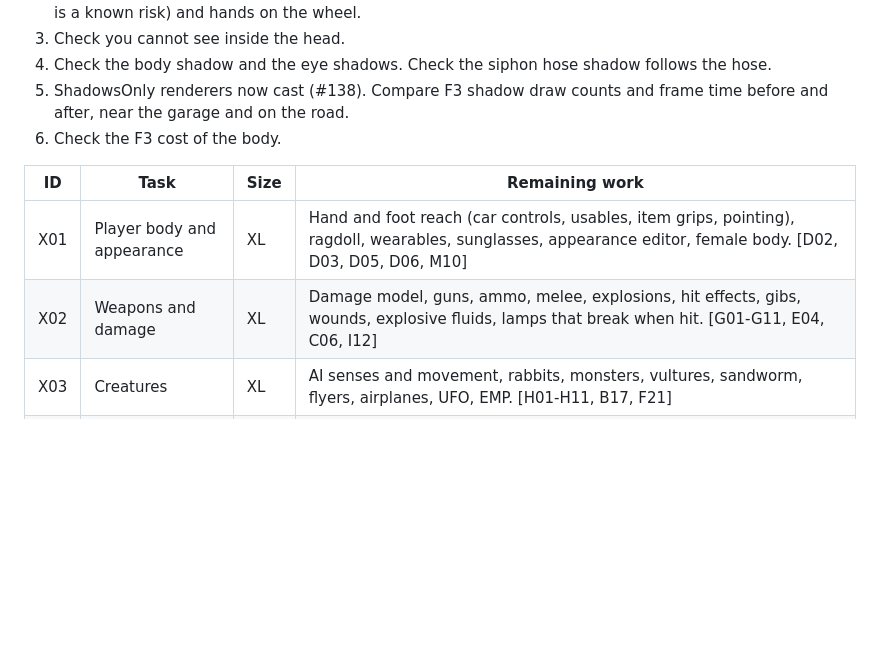
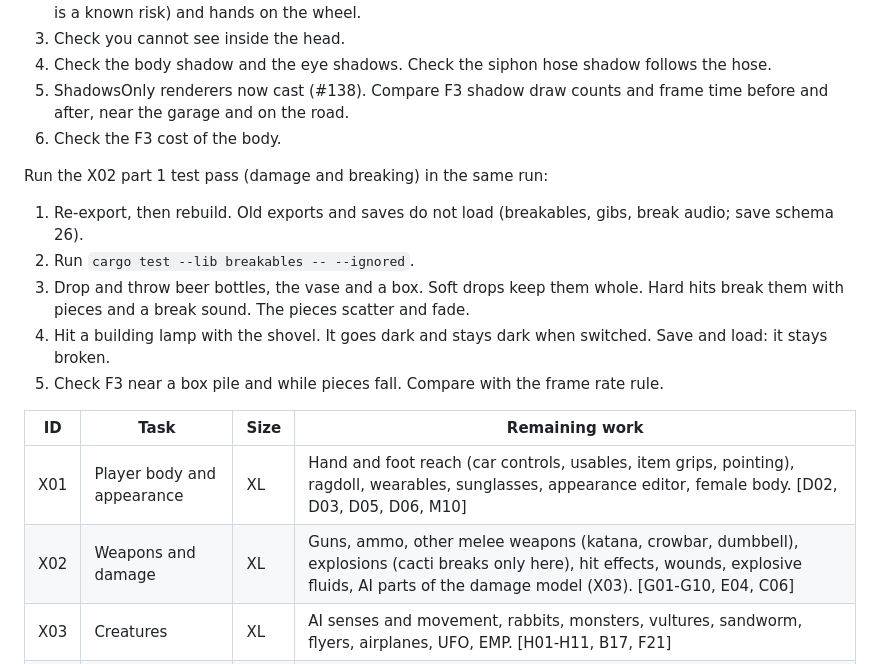
Before and after one commit to corashina/the-long-slop, a Markdown page: ROADMAP.md, the part around the change. Rendered like a GitHub page; blank space fills up the shorter version.

Commit message:
Update roadmap for X02 part 1

```diff
--- a/ROADMAP.md
+++ b/ROADMAP.md
@@ -148,10 +148,18 @@ Run the X01a test pass (player body) in the same run:
 5. ShadowsOnly renderers now cast (#138). Compare F3 shadow draw counts and frame time before and after, near the garage and on the road.
 6. Check the F3 cost of the body.
 
+Run the X02 part 1 test pass (damage and breaking) in the same run:
+
+1. Re-export, then rebuild. Old exports and saves do not load (breakables, gibs, break audio; save schema 26).
+2. Run `cargo test --lib breakables -- --ignored`.
+3. Drop and throw beer bottles, the vase and a box. Soft drops keep them whole. Hard hits break them with pieces and a break sound. The pieces scatter and fade.
+4. Hit a building lamp with the shovel. It goes dark and stays dark when switched. Save and load: it stays broken.
+5. Check F3 near a box pile and while pieces fall. Compare with the frame rate rule.
+
 | ID | Task | Size | Remaining work |
 | --- | --- | --- | --- |
 | X01 | Player body and appearance | XL | Hand and foot reach (car controls, usables, item grips, pointing), ragdoll, wearables, sunglasses, appearance editor, female body. [D02, D03, D05, D06, M10] |
-| X02 | Weapons and damage | XL | Damage model, guns, ammo, melee, explosions, hit effects, gibs, wounds, explosive fluids, lamps that break when hit. [G01-G11, E04, C06, I12] |
+| X02 | Weapons and damage | XL | Guns, ammo, other melee weapons (katana, crowbar, dumbbell), explosions (cacti breaks only here), hit effects, wounds, explosive fluids, AI parts of the damage model (X03). [G01-G10, E04, C06] |
 | X03 | Creatures | XL | AI senses and movement, rabbits, monsters, vultures, sandworm, flyers, airplanes, UFO, EMP. [H01-H11, B17, F21] |
 | X04 | Menus, settings, and saves | L | New game options, game modes, homesick mode, settings, rebinding, languages, help text. [M01-M03, M06-M12, M14, M16, I10, L05] |
 | X05 | Save every remaining state | XL | World-part wear and colors (`save_partcondition` on generated items) after section 4. Other fields grow with their features. [M13] |
```
